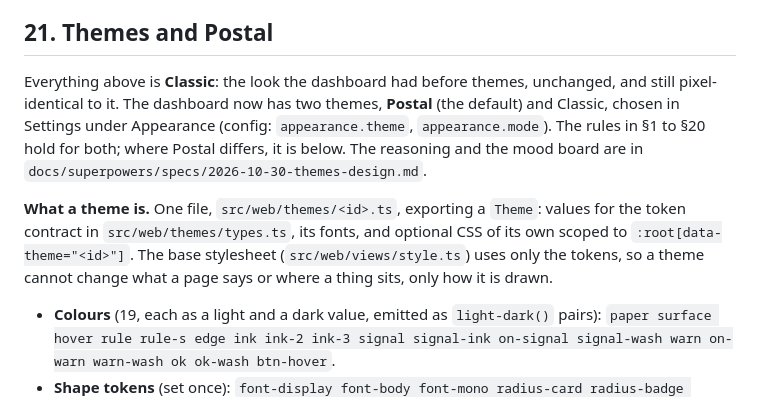
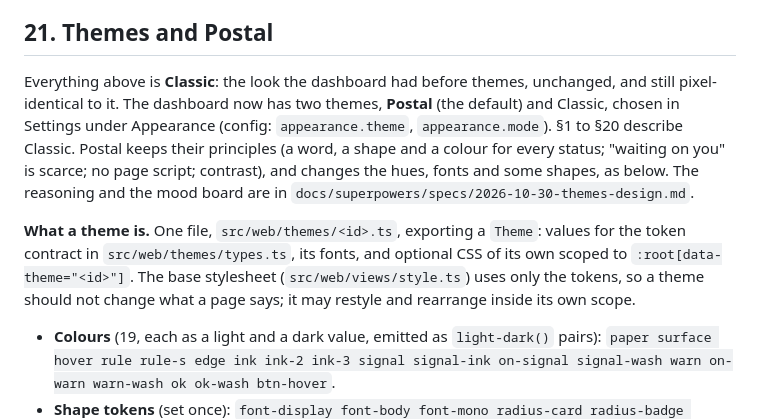
Before and after one commit to Mathiasko/parcels, a Markdown page: docs/design-language.md, the part around one of its changes. Drawn GitHub-style.

```diff
--- a/docs/design-language.md
+++ b/docs/design-language.md
@@ -939,9 +939,9 @@ Nothing is drawn natively that the dashboard already draws. The Health page's Up
 
 ## 21. Themes and Postal
 
-Everything above is **Classic**: the look the dashboard had before themes, unchanged, and still pixel-identical to it. The dashboard now has two themes, **Postal** (the default) and Classic, chosen in Settings under Appearance (config: `appearance.theme`, `appearance.mode`). The rules in §1 to §20 hold for both; where Postal differs, it is below. The reasoning and the mood board are in `docs/superpowers/specs/2026-10-30-themes-design.md`.
+Everything above is **Classic**: the look the dashboard had before themes, unchanged, and still pixel-identical to it. The dashboard now has two themes, **Postal** (the default) and Classic, chosen in Settings under Appearance (config: `appearance.theme`, `appearance.mode`). §1 to §20 describe Classic. Postal keeps their principles (a word, a shape and a colour for every status; "waiting on you" is scarce; no page script; contrast), and changes the hues, fonts and some shapes, as below. The reasoning and the mood board are in `docs/superpowers/specs/2026-10-30-themes-design.md`.
 
-**What a theme is.** One file, `src/web/themes/<id>.ts`, exporting a `Theme`: values for the token contract in `src/web/themes/types.ts`, its fonts, and optional CSS of its own scoped to `:root[data-theme="<id>"]`. The base stylesheet (`src/web/views/style.ts`) uses only the tokens, so a theme cannot change what a page says or where a thing sits, only how it is drawn.
+**What a theme is.** One file, `src/web/themes/<id>.ts`, exporting a `Theme`: values for the token contract in `src/web/themes/types.ts`, its fonts, and optional CSS of its own scoped to `:root[data-theme="<id>"]`. The base stylesheet (`src/web/views/style.ts`) uses only the tokens, so a theme should not change what a page says; it may restyle and rearrange inside its own scope.
 
 - **Colours** (19, each as a light and a dark value, emitted as `light-dark()` pairs): `paper surface hover rule rule-s edge ink ink-2 ink-3 signal signal-ink on-signal signal-wash warn on-warn warn-wash ok ok-wash btn-hover`.
 - **Shape tokens** (set once): `font-display font-body font-mono radius-card radius-badge radius-btn shadow-card texture`.
```
Also changed, not shown: other parts of docs/design-language.md (+5 -18 lines).
